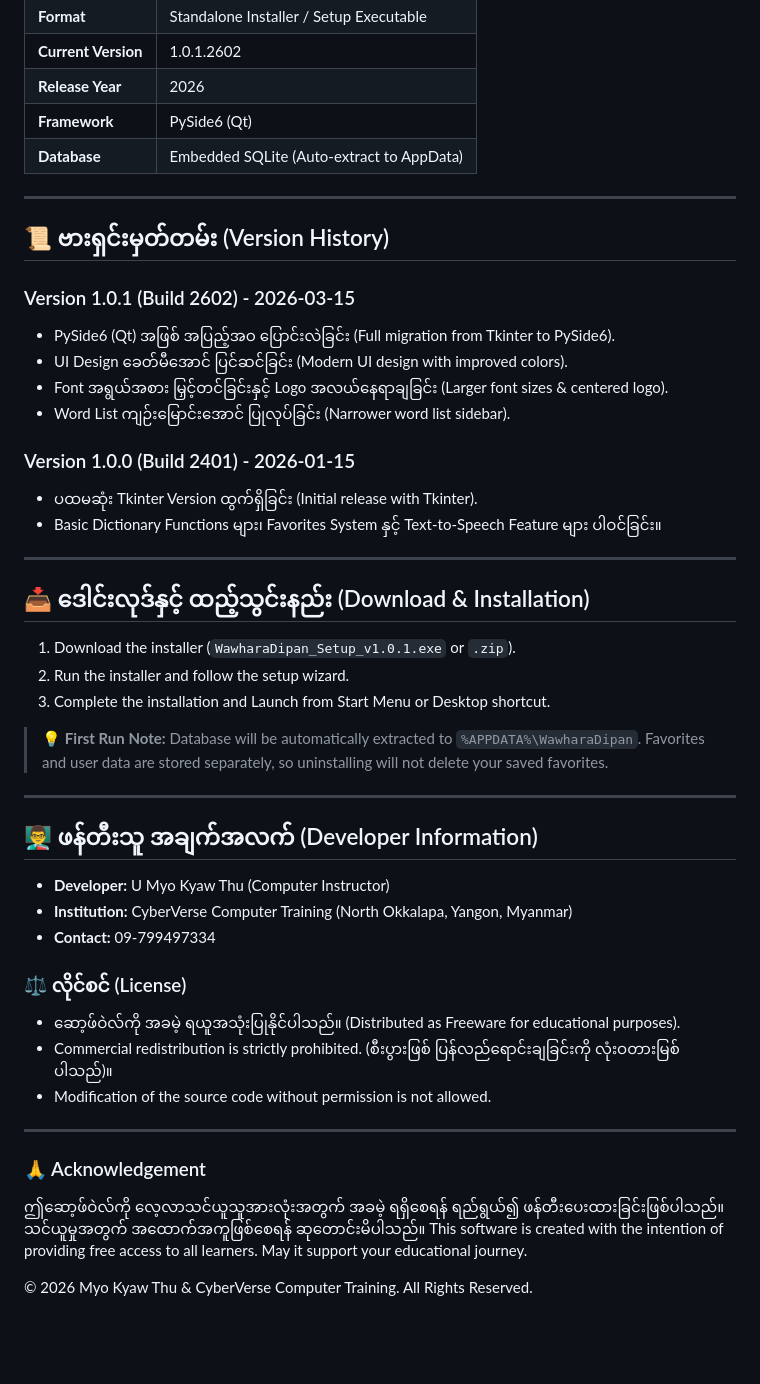
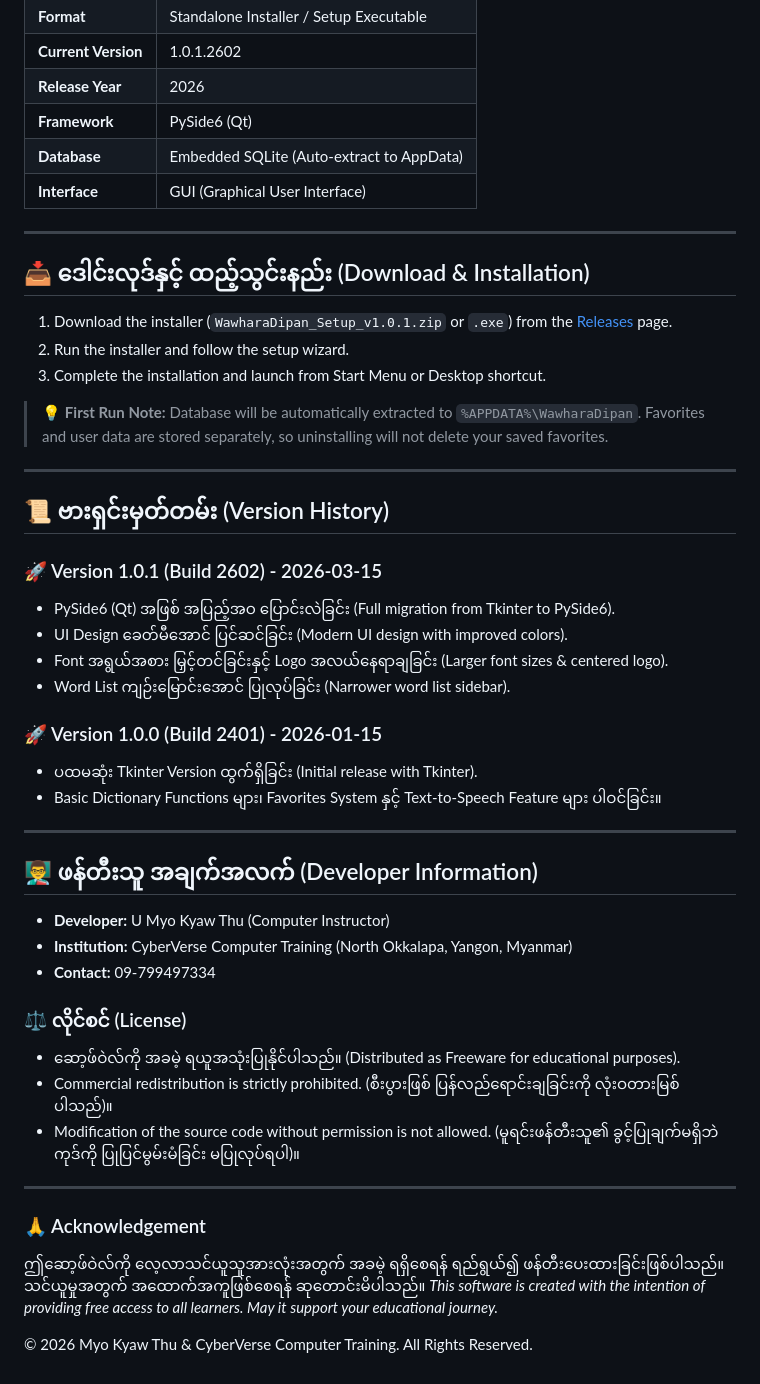
Before and after one commit to wawharadipan/wawharadipan.github.io, a Markdown page: README.md, the part around one of its changes. Drawn GitHub-style; blank space fills up the shorter version.

```diff
--- a/README.md
+++ b/README.md
@@ -30,29 +34,30 @@ Wawhara Dipan is a free offline Myanmar-English and English-Myanmar Dictionary a
 | **Release Year** | 2026 |
 | **Framework** | PySide6 (Qt) |
 | **Database** | Embedded SQLite (Auto-extract to AppData) |
+| **Interface** | GUI (Graphical User Interface) |
+
+---
+
+## 📥 ဒေါင်းလုဒ်နှင့် ထည့်သွင်းနည်း (Download & Installation)
+1. Download the installer (`WawharaDipan_Setup_v1.0.1.zip` or `.exe`) from the [Releases](https://github.com/YOUR_GITHUB_USERNAME/wawharadipan.github.io/releases) page.
+2. Run the installer and follow the setup wizard.
+3. Complete the installation and launch from Start Menu or Desktop shortcut.
+
+> 💡 **First Run Note:** Database will be automatically extracted to `%APPDATA%\WawharaDipan`. Favorites and user data are stored separately, so uninstalling will not delete your saved favorites.
 
 ---
 
 ## 📜 ဗားရှင်းမှတ်တမ်း (Version History)
 
-### Version 1.0.1 (Build 2602) - 2026-03-15
+### 🚀 Version 1.0.1 (Build 2602) - 2026-03-15
 * PySide6 (Qt) အဖြစ် အပြည့်အဝ ပြောင်းလဲခြင်း (Full migration from Tkinter to PySide6).
 * UI Design ခေတ်မီအောင် ပြင်ဆင်ခြင်း (Modern UI design with improved colors).
 * Font အရွယ်အစား မြှင့်တင်ခြင်းနှင့် Logo အလယ်နေရာချခြင်း (Larger font sizes & centered logo).
 * Word List ကျဉ်းမြောင်းအောင် ပြုလုပ်ခြင်း (Narrower word list sidebar).
 
-### Version 1.0.0 (Build 2401) - 2026-01-15
+### 🚀 Version 1.0.0 (Build 2401) - 2026-01-15
 * ပထမဆုံး Tkinter Version ထွက်ရှိခြင်း (Initial release with Tkinter).
 * Basic Dictionary Functions များ၊ Favorites System နှင့် Text-to-Speech Feature များ ပါဝင်ခြင်း။
-
----
-
-## 📥 ဒေါင်းလုဒ်နှင့် ထည့်သွင်းနည်း (Download & Installation)
-1. Download the installer (`WawharaDipan_Setup_v1.0.1.exe` or `.zip`).
-2. Run the installer and follow the setup wizard.
-3. Complete the installation and Launch from Start Menu or Desktop shortcut.
-
-> 💡 **First Run Note:** Database will be automatically extracted to `%APPDATA%\WawharaDipan`. Favorites and user data are stored separately, so uninstalling will not delete your saved favorites.
 
 ---
 
@@ -63,13 +68,13 @@ Wawhara Dipan is a free offline Myanmar-English and English-Myanmar Dictionary a
 
 ### ⚖️ လိုင်စင် (License)
 * ဆော့ဖ်ဝဲလ်ကို အခမဲ့ ရယူအသုံးပြုနိုင်ပါသည်။ (Distributed as Freeware for educational purposes).
-* Сommercial redistribution is strictly prohibited. (စီးပွားဖြစ် ပြန်လည်ရောင်းချခြင်းကို လုံးဝတားမြစ်ပါသည်)။
-* Modification of the source code without permission is not allowed.
+* Commercial redistribution is strictly prohibited. (စီးပွားဖြစ် ပြန်လည်ရောင်းချခြင်းကို လုံးဝတားမြစ်ပါသည်)။
+* Modification of the source code without permission is not allowed. (မူရင်းဖန်တီးသူ၏ ခွင့်ပြုချက်မရှိဘဲ ကုဒ်ကို ပြုပြင်မွမ်းမံခြင်း မပြုလုပ်ရပါ)။
 
 ---
 
 ### 🙏 Acknowledgement
 ဤဆော့ဖ်ဝဲလ်ကို လေ့လာသင်ယူသူအားလုံးအတွက် အခမဲ့ ရရှိစေရန် ရည်ရွယ်၍ ဖန်တီးပေးထားခြင်းဖြစ်ပါသည်။ သင်ယူမှုအတွက် အထောက်အကူဖြစ်စေရန် ဆုတောင်းမိပါသည်။
-This software is created with the intention of providing free access to all learners. May it support your educational journey.
+*This software is created with the intention of providing free access to all learners. May it support your educational journey.*
 
 © 2026 Myo Kyaw Thu & CyberVerse Computer Training. All Rights Reserved.
```
Also changed, not shown: other parts of README.md (+11 -7 lines).
